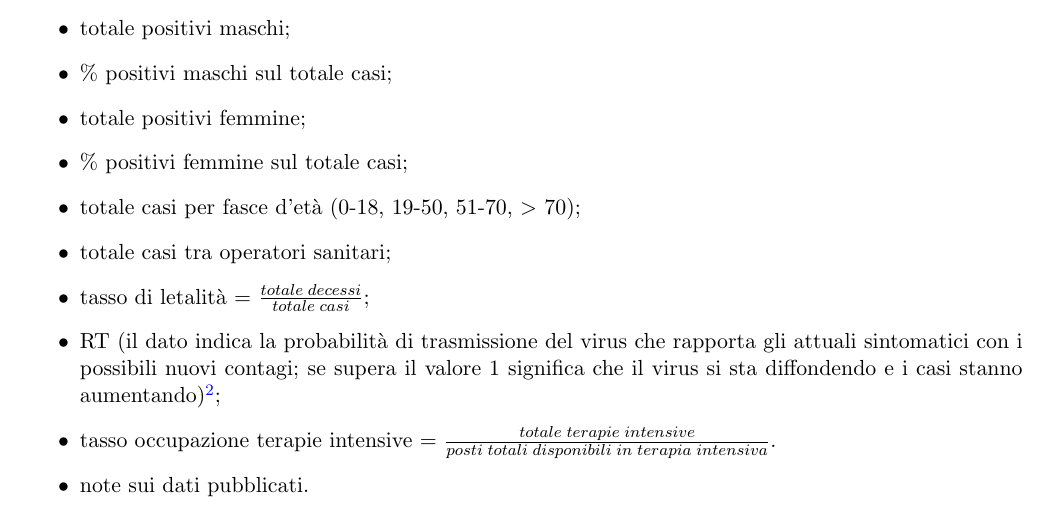
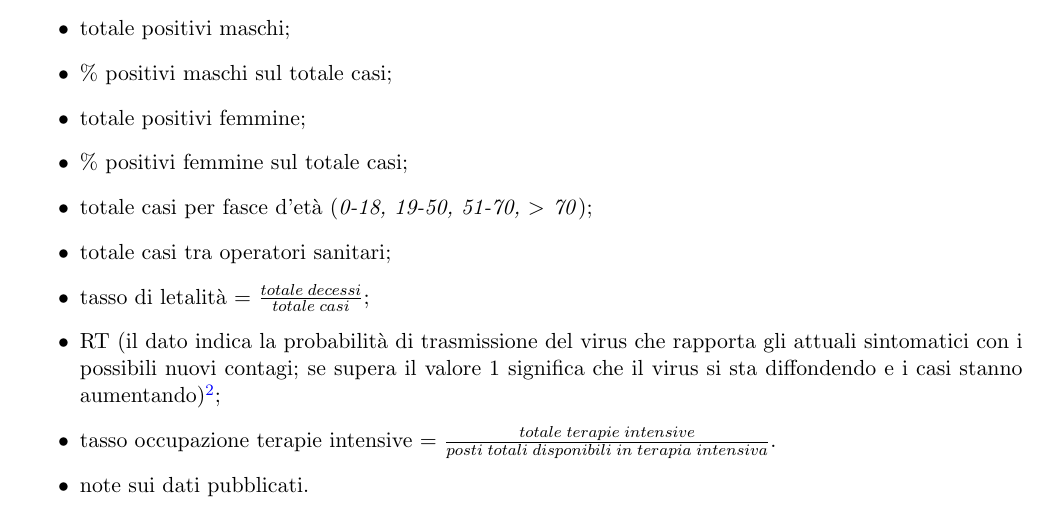
Before and after one commit to MickPerl/PlainX_Project-Management-Report, a LaTeX document (main.tex, which reads chapters/proposta-design/modello-caos/concetti/concetti.tex): part of page 58 of 79, cut so that both start at the same text. Compiled offline with pdfLaTeX.

Commit message:
Fix italics fasce d'età

```diff
--- a/chapters/proposta-design/modello-caos/concetti/concetti.tex
+++ b/chapters/proposta-design/modello-caos/concetti/concetti.tex
@@ -76,7 +76,7 @@ Rappresenta la situazione epidemiologica in Italia alla data corrente, ossia il
     \item \% positivi maschi sul totale casi;
     \item totale positivi femmine;
     \item \% positivi femmine sul totale casi;
-    \item totale casi per fasce d'età (0-18, 19-50, 51-70, $>$ 70);
+    \item totale casi per fasce d'età (\textit{0-18, 19-50, 51-70, $>$ 70});
     \item totale casi tra operatori sanitari;
     \item tasso di letalità = $\frac{totale \; decessi}{totale \; casi}$;
     \item RT (il dato indica la probabilità di trasmissione del virus che rapporta gli attuali sintomatici con i possibili nuovi contagi; se supera il valore 1 significa che il virus si sta diffondendo e i casi stanno aumentando)\footnote{Da \href{https://tg24.sky.it/salute-e-benessere/approfondimenti/covid-indice-rt}{https://tg24.sky.it/salute-e-benessere/approfondimenti/covid-indice-rt}};
```
